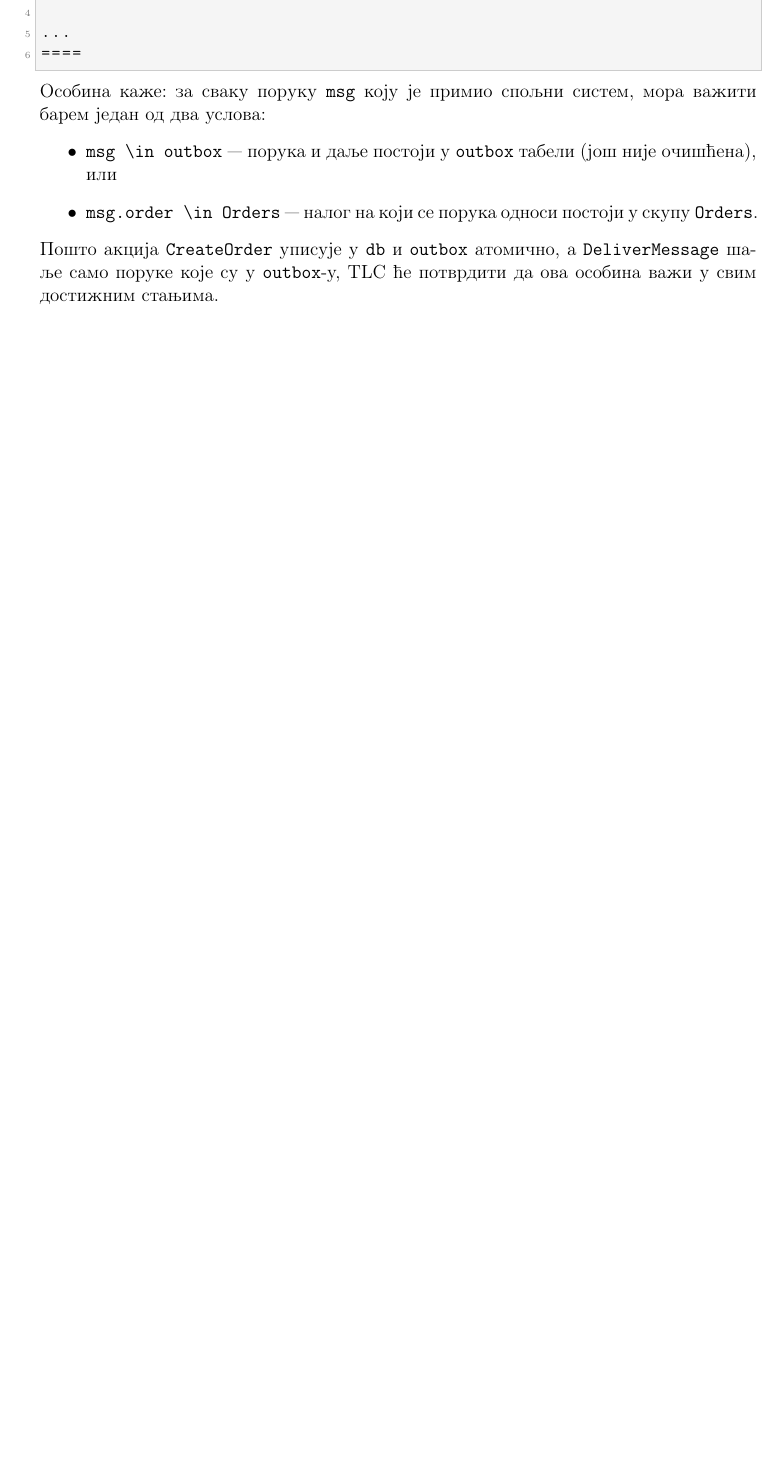
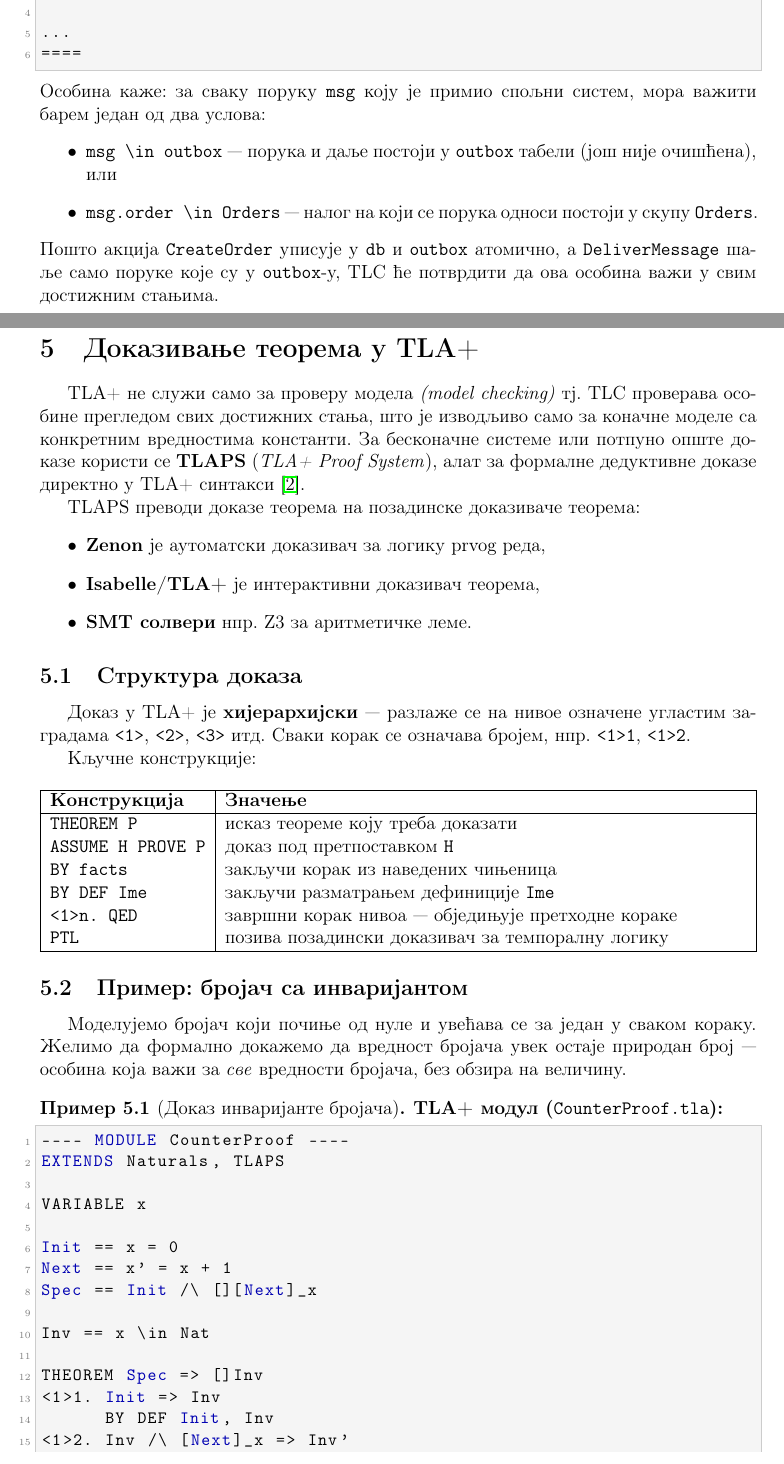
Before and after one commit to aleksandarivke96/TLAPlus, a LaTeX document (main.tex, which reads sections/dokazi.tex): part of page 23 of 29 before the commit and two parts of pages 23 and 24 of 32 after it, the two joined at a grey line, cut so that both start at the same text, the shorter picture padded with empty space. Compiled offline with pdfLaTeX.

Commit message:
Dodavanje poglavlja dokazivanje teorema.

```diff
--- /dev/null
+++ b/sections/dokazi.tex
@@ -0,0 +1,62 @@
+\section{Доказивање теорема у TLA+}
+
+TLA+ не служи само за проверу модела \textit{(model checking)} тј. TLC проверава особине прегледом свих достижних стања,
+што је изводљиво само за коначне моделе са конкретним вредностима константи.
+За бесконачне системе или потпуно опште доказе користи се \textbf{TLAPS} (\textit{TLA+ Proof System}),
+алат за формалне дедуктивне доказе директно у TLA+ синтакси \cite{tlapsProofTactics}.
+
+TLAPS преводи доказе теорема на позадинске доказиваче теорема:
+\begin{itemize}
+    \item \textbf{Zenon} је аутоматски доказивач за логику prvog реда,
+    \item \textbf{Isabelle/TLA+} је интерактивни доказивач теорема,
+    \item \textbf{SMT солвери} нпр.\ Z3 за аритметичке леме.
+\end{itemize}
+
+\subsection{Структура доказа}
+
+Доказ у TLA+ је \textbf{хијерархијски} --- разлаже се на нивое означене угластим заградама
+\texttt{<1>}, \texttt{<2>}, \texttt{<3>} итд.\ Сваки корак се означава бројем, нпр.\ \texttt{<1>1}, \texttt{<1>2}.
+
+Кључне конструкције:
+
+\begin{center}
+\begin{tabularx}{\textwidth}{|l|X|}
+\hline
+\textbf{Конструкција} & \textbf{Значење} \\
+\hline
+\texttt{THEOREM P} & исказ теореме коју треба доказати \\
+\texttt{ASSUME H PROVE P} & доказ под претпоставком \texttt{H} \\
+\texttt{BY facts} & закључи корак из наведених чињеница \\
+\texttt{BY DEF Ime} & закључи разматрањем дефиниције \texttt{Ime} \\
+\texttt{<1>n. QED} & завршни корак нивоа --- обједињује претходне кораке \\
+\texttt{PTL} & позива позадински доказивач за темпоралну логику \\
+\hline
+\end{tabularx}
+\end{center}
+
+\subsection{Пример: бројач са инваријантом}
+
+Моделујемо бројач који почиње од нуле и увећава се за један у сваком кораку.
+Желимо да формално докажемо да вредност бројача увек остаје природан број ---
+особина која важи за \emph{све} вредности бројача, без обзира на величину.
+
+\begin{primer}[Доказ инваријанте бројача]
+
+\textbf{TLA+ модул (\texttt{CounterProof.tla}):}
+\begin{lstlisting}
+---- MODULE CounterProof ----
+EXTENDS Naturals, TLAPS
+
+VARIABLE x
+
+Init == x = 0
+Next == x' = x + 1
+Spec == Init /\ [][Next]_x
+
+Inv == x \in Nat
+
+THEOREM Spec => []Inv
+<1>1. Init => Inv
+      BY DEF Init, Inv
+<1>2. Inv /\ [Next]_x => Inv'
+      BY DEF Inv, Next
```
Also changed, not shown: literatura.bib (+7 -0 lines), main.tex (+2 -0 lines), sections/operatori.tex (+2 -2 lines), TLA/MutualExclusion.cfg (renamed from sections/MutualExclusion.cfg), main.pdf, sections/dokazi.tex (87 more changed lines), 2 other files.
